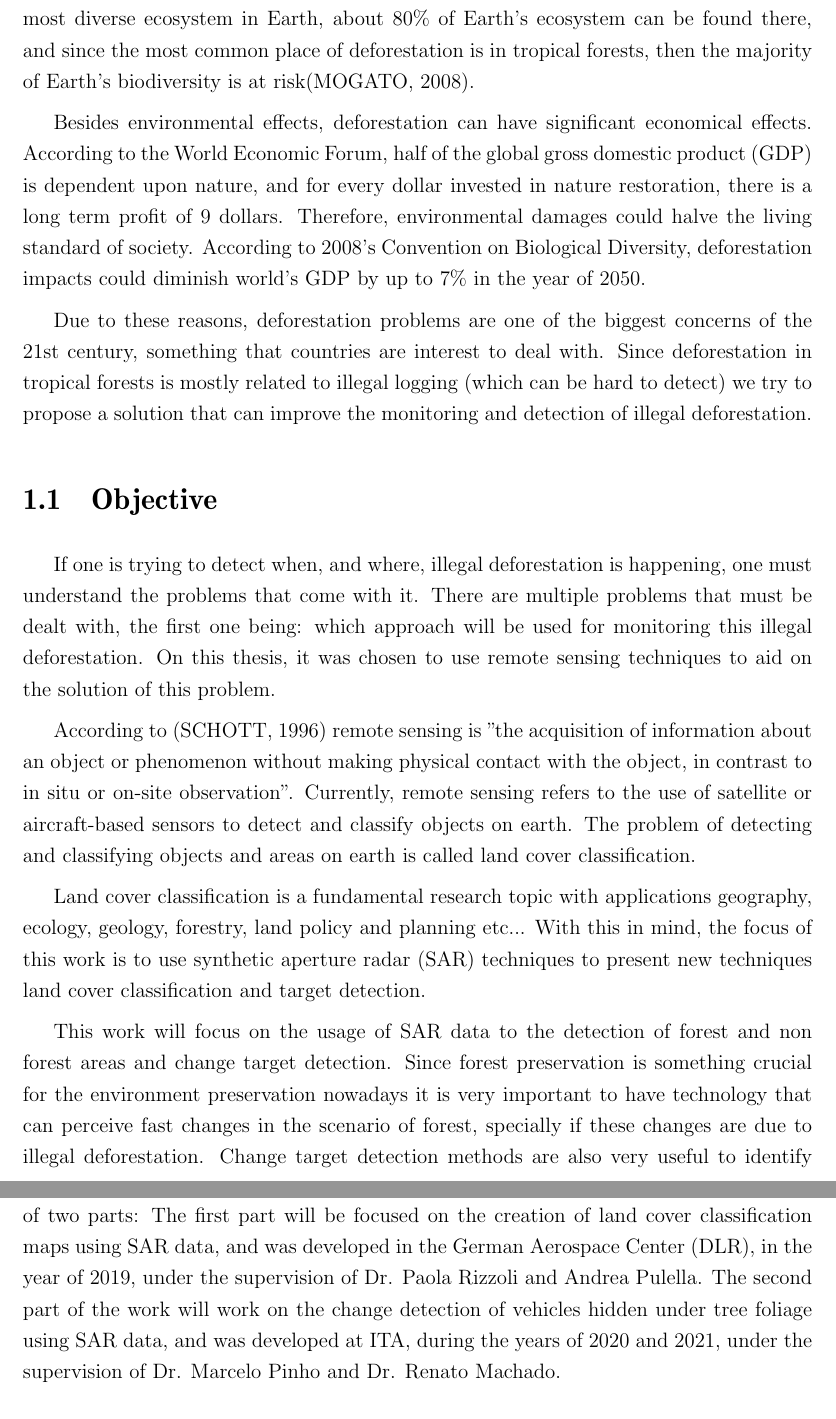
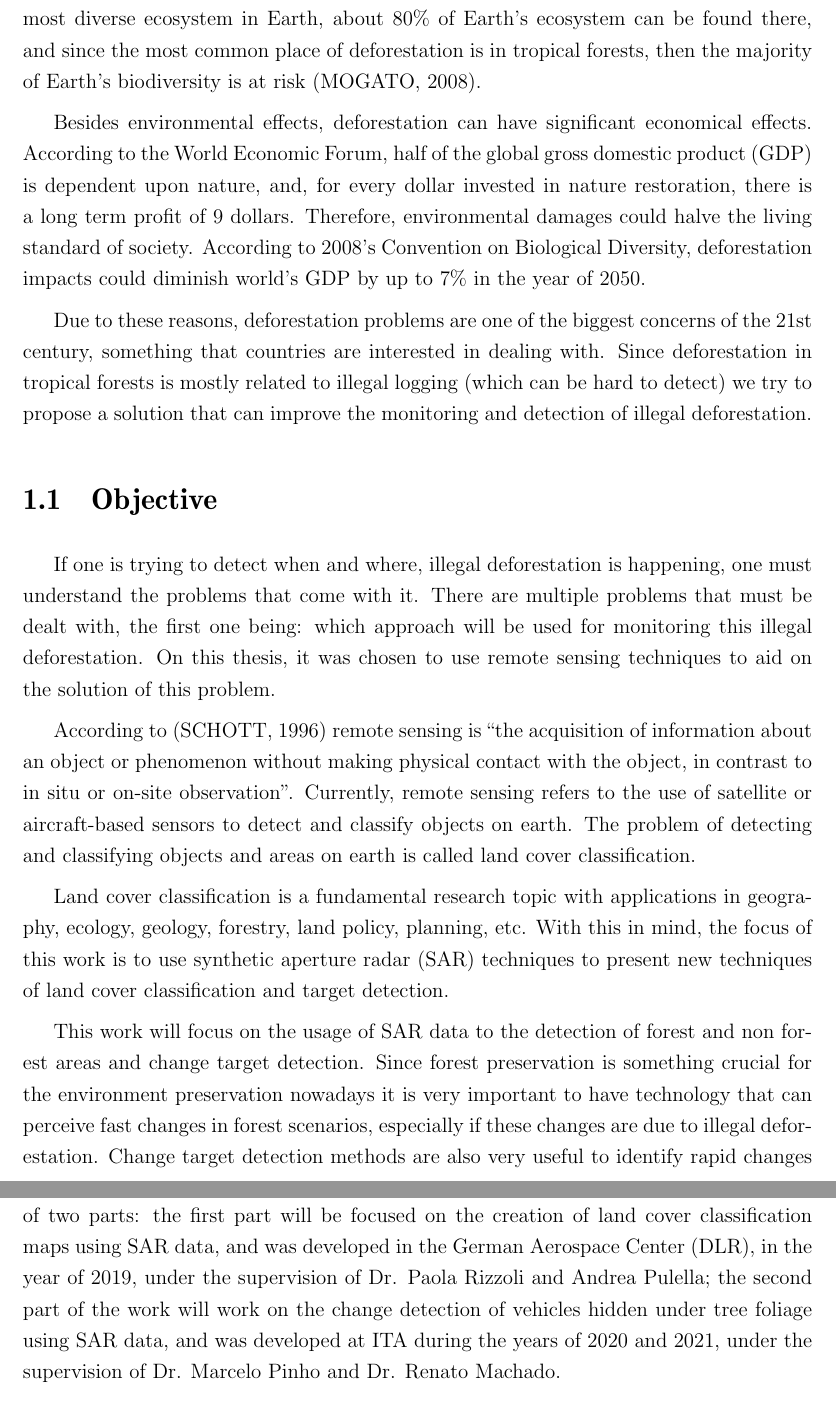
Before and after one commit to rodrigoaragaosantos/Tese-Mestrado, a LaTeX thesis (tese.tex, which reads Cap0-Introducao/introducao_v2.tex): two parts of pages 11 and 12 of 30, joined at a grey line, cut so that both start at the same text. Compiled offline with pdfLaTeX; a LaTeX package or settings file that is missing is left out.

Commit message:
Fix typos and grammar

```diff
--- a/Cap0-Introducao/introducao_v2.tex
+++ b/Cap0-Introducao/introducao_v2.tex
@@ -22,33 +22,33 @@ so that erosion, flooding and landslides become more frequent \cite{Rogge}.
 
 Deforestation can also cause reduction in biodiversity, since a degraded environment can impact the life of different species \cite{umich}. Since
 tropical forests are the most diverse ecosystem in Earth, about 80\% of Earth's ecosystem can be found there, and since the most common place of deforestation
-is in tropical forests, then the majority of Earth's biodiversity is at risk\cite{Mogato}.
+is in tropical forests, then the majority of Earth's biodiversity is at risk \cite{Mogato}.
 
 Besides environmental effects, deforestation can have significant economical effects. According to the World Economic Forum, half of the global gross domestic product (GDP)
-is dependent upon nature, and for every dollar invested in nature restoration, there is a long term profit of 9 dollars. Therefore, environmental damages could halve the living standard of society.
+is dependent upon nature, and, for every dollar invested in nature restoration, there is a long term profit of 9 dollars. Therefore, environmental damages could halve the living standard of society.
 According to 2008's Convention on Biological Diversity, deforestation impacts could diminish world's GDP by up to 7\% in the year of 2050.
 
-Due to these reasons, deforestation problems are one of the biggest concerns of the 21st century, something that countries are interest to deal with. Since deforestation in tropical forests is mostly related to illegal
+Due to these reasons, deforestation problems are one of the biggest concerns of the 21st century, something that countries are interested in dealing with. Since deforestation in tropical forests is mostly related to illegal
 logging (which can be hard to detect) we try to propose a solution that can improve the monitoring and detection of illegal deforestation.
 
 \section{Objective}
 
-If one is trying to detect when, and where, illegal deforestation is happening, one must understand the problems that come with it. There are multiple problems that must be dealt with, the first one being: which approach will be used for
+If one is trying to detect when and where, illegal deforestation is happening, one must understand the problems that come with it. There are multiple problems that must be dealt with, the first one being: which approach will be used for
 monitoring this illegal deforestation. On this thesis, it was chosen to use remote sensing techniques to aid on the solution of this problem.
 
-According to \cite{Schott1996RemoteST} remote sensing is "the acquisition of information about an object or phenomenon without making physical contact with the object, in contrast to in situ or on-site observation". Currently, remote sensing
+According to \cite{Schott1996RemoteST} remote sensing is ``the acquisition of information about an object or phenomenon without making physical contact with the object, in contrast to in situ or on-site observation''. Currently, remote sensing
 refers to the use of satellite or aircraft-based sensors to detect and classify objects on earth. The problem of detecting and classifying objects and areas on earth is called land cover classification.
 
-Land cover classification is a fundamental research topic with applications geography,
-ecology, geology, forestry, land policy and planning etc... With this in mind, the focus of this work is to use synthetic aperture radar (SAR) techniques to present
-new techniques land cover classification and target detection.
+Land cover classification is a fundamental research topic with applications in geography,
+ecology, geology, forestry, land policy, planning, etc. With this in mind, the focus of this work is to use synthetic aperture radar (SAR) techniques to present
+new techniques of land cover classification and target detection.
 
 This work will focus on the usage of SAR data to the detection of forest and non
 forest areas and change target detection. Since forest preservation is something crucial
 for the environment preservation nowadays it is very important to have technology that
-can perceive fast changes in the scenario of forest, specially if these changes are due to
+can perceive fast changes in forest scenarios, especially if these changes are due to
 illegal deforestation. Change target detection methods are also very useful to identify
-rapid changes in a scene, and it is of great importance in remote sensing, monitoring
+rapid changes in a scene, and are of great importance in remote sensing for monitoring
 environmental changes and land use.
 
 When trying to detect illegal deforestation, one can use several approaches to solve the problem. The first approach, and the most naive one, is to create a land cover map, update it regularly and compare differences to identify
@@ -57,9 +57,9 @@ areas where deforestation is happening. There are some drawbacks to this method:
 Another method uses a more creative approach to illegal deforestation detection: since man-made objects are easier to detect using SAR data \cite{manmade}, one can try to detect man-made objects used for deforestation, e.g., vehicles used for deforestation.
 One advantage of this method is that vehicles are made of metallic materials, which possess high reflectivity, therefore, can be easily detected using SARs. One disadvantage of this method is that vehicles are much smaller — compared to forest areas — so the detection of these small objects will not always be easier.
 
-On this work both approaches will be developed and validated. The work will consist of two parts: The first part will be focused on the creation of land cover classification maps
-using SAR data, and was developed in the German Aerospace Center (DLR), in the year of 2019, under the supervision of Dr. Paola Rizzoli and Andrea Pulella. The second part of the work will work on the
-change detection of vehicles hidden under tree foliage using SAR data, and was developed at ITA, during the years of 2020 and 2021, under the supervision of Dr. Marcelo Pinho and Dr. Renato Machado.
+On this work both approaches will be developed and validated. The work will consist of two parts: the first part will be focused on the creation of land cover classification maps
+using SAR data, and was developed in the German Aerospace Center (DLR), in the year of 2019, under the supervision of Dr. Paola Rizzoli and Andrea Pulella; the second part of the work will work on the
+change detection of vehicles hidden under tree foliage using SAR data, and was developed at ITA during the years of 2020 and 2021, under the supervision of Dr. Marcelo Pinho and Dr. Renato Machado.
 
 \section{Document Organization}
 The remainder of this dissertation is organized as follows:
```
Also changed, not shown: Cap0-Introducao/introducao_v2.tex (12 more changed lines).
